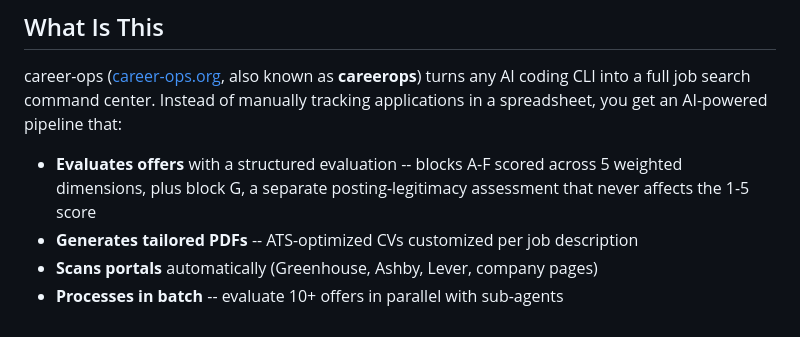
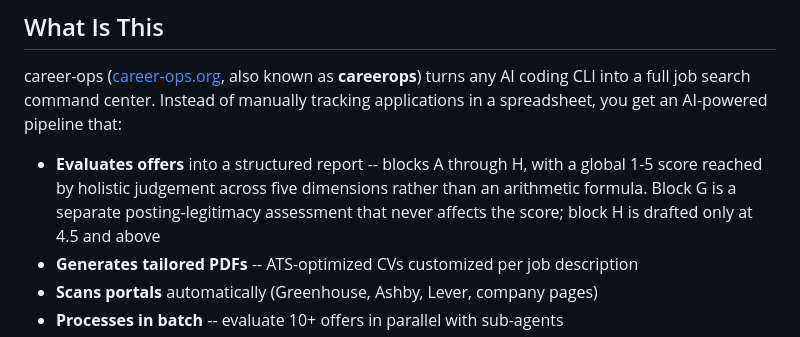
Before and after one commit to mfd2033/career-ops, a Markdown page: README.md, the part around the change. Drawn GitHub-style.

Commit message:
docs: describe the report as A-H and stop calling the scoring dimensions blocks

```diff
--- a/README.md
+++ b/README.md
@@ -84,7 +84,7 @@
 
 career-ops ([career-ops.org](https://career-ops.org), also known as **careerops**) turns any AI coding CLI into a full job search command center. Instead of manually tracking applications in a spreadsheet, you get an AI-powered pipeline that:
 
-- **Evaluates offers** with a structured evaluation -- blocks A-F scored across 5 weighted dimensions, plus block G, a separate posting-legitimacy assessment that never affects the 1-5 score
+- **Evaluates offers** into a structured report -- blocks A through H, with a global 1-5 score reached by holistic judgement across five dimensions rather than an arithmetic formula. Block G is a separate posting-legitimacy assessment that never affects the score; block H is drafted only at 4.5 and above
 - **Generates tailored PDFs** -- ATS-optimized CVs customized per job description
 - **Scans portals** automatically (Greenhouse, Ashby, Lever, company pages)
 - **Processes in batch** -- evaluate 10+ offers in parallel with sub-agents
```
Also changed, not shown: ARCHITECTURE.md (+1 -1 lines), modes/_shared.md (+2 -2 lines).
